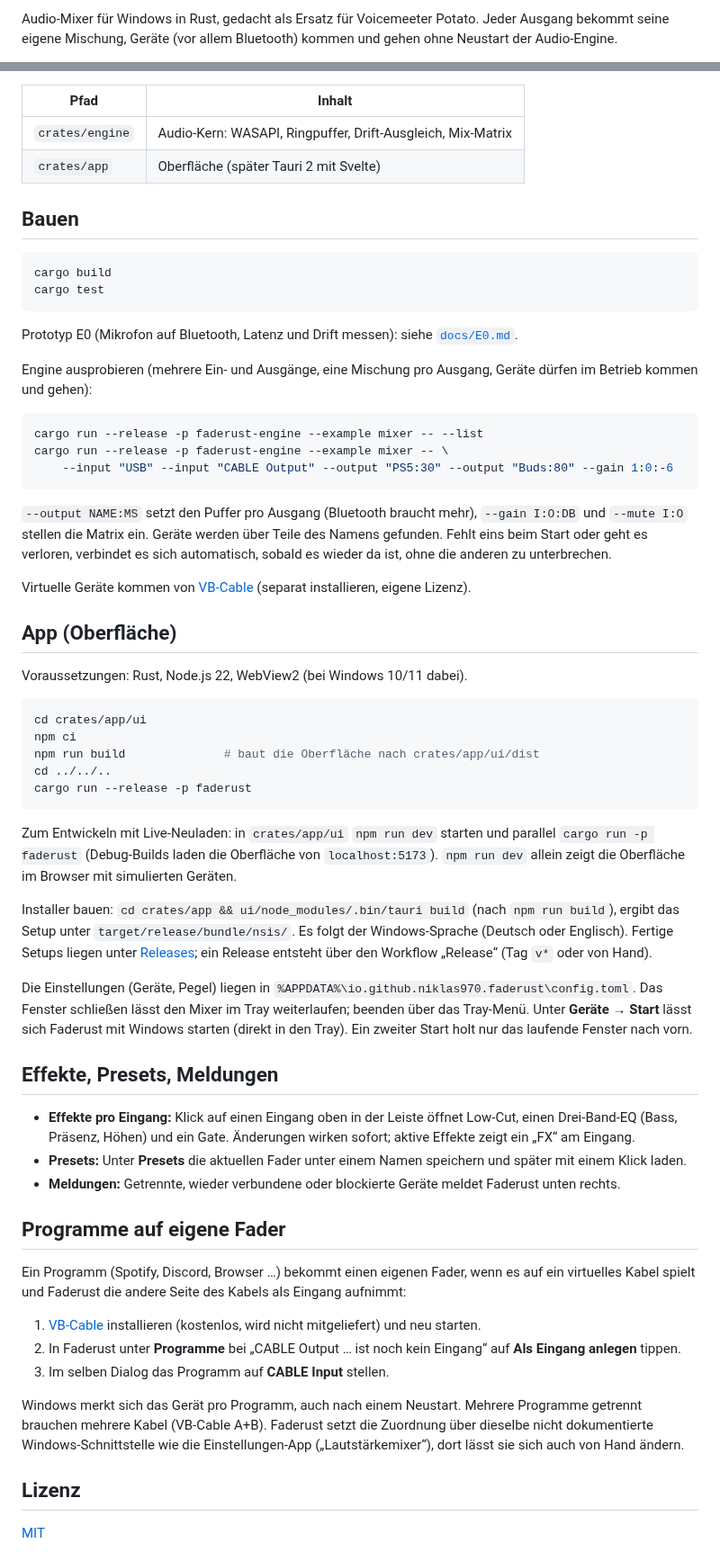
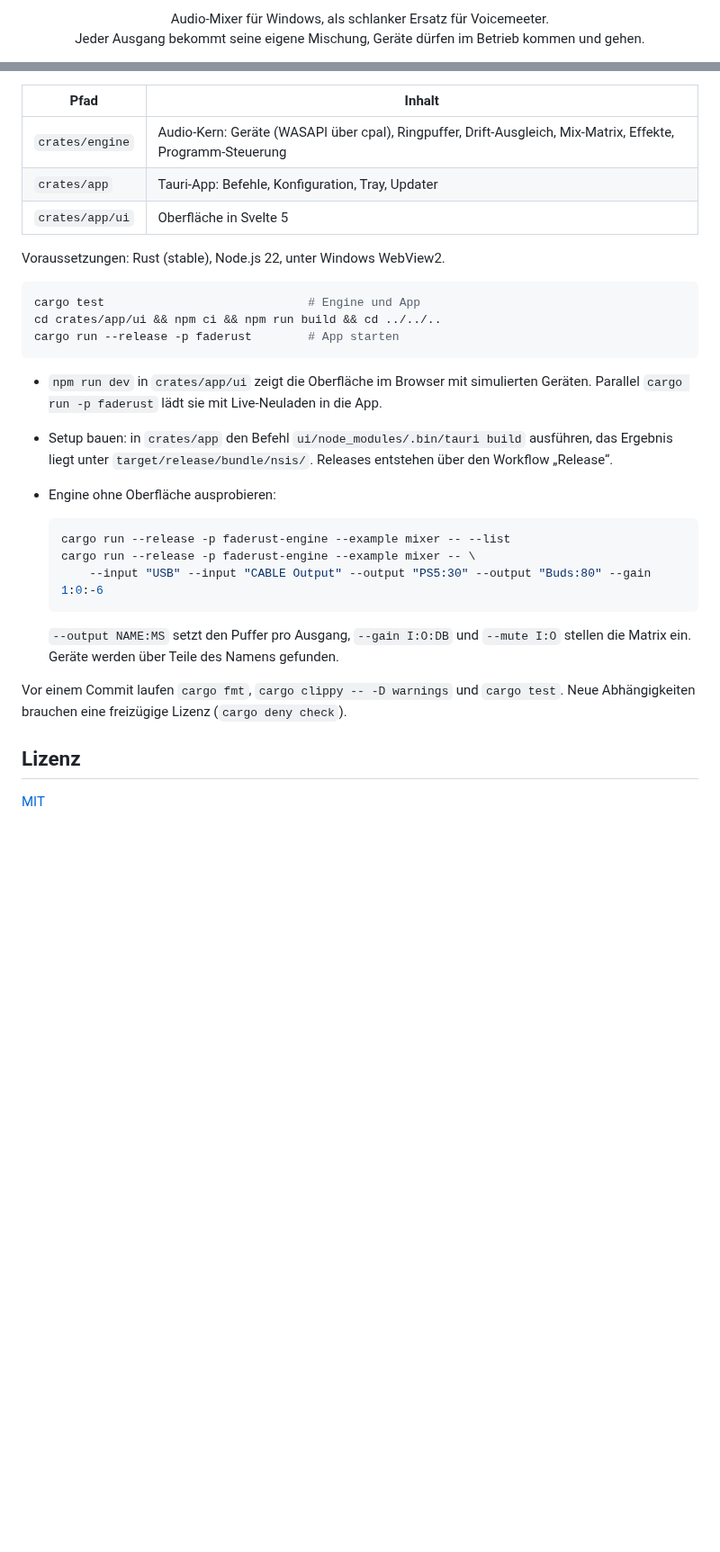
Before and after one commit to Niklas970/faderust, a Markdown page: README.md, 2 parts joined by grey strips. Shown at 90% size. GitHub-like rendering; blank space fills up the shorter version.

````diff
--- a/README.md
+++ b/README.md
@@ -4,4 +4,6 @@
 
-Audio-Mixer für Windows in Rust, gedacht als Ersatz für Voicemeeter Potato.
-Jeder Ausgang bekommt seine eigene Mischung, Geräte (vor allem Bluetooth) kommen und gehen ohne Neustart der Audio-Engine.
+<p align="center">
+  Audio-Mixer für Windows, als schlanker Ersatz für Voicemeeter.<br>
+  Jeder Ausgang bekommt seine eigene Mischung, Geräte dürfen im Betrieb kommen und gehen.
+</p>
 
@@ -11,63 +67,31 @@ Jeder Ausgang bekommt seine eigene Mischung, Geräte (vor allem Bluetooth) komme
 
 | Pfad | Inhalt |
 |---|---|
-| `crates/engine` | Audio-Kern: WASAPI, Ringpuffer, Drift-Ausgleich, Mix-Matrix |
-| `crates/app` | Oberfläche (später Tauri 2 mit Svelte) |
+| `crates/engine` | Audio-Kern: Geräte (WASAPI über cpal), Ringpuffer, Drift-Ausgleich, Mix-Matrix, Effekte, Programm-Steuerung |
+| `crates/app` | Tauri-App: Befehle, Konfiguration, Tray, Updater |
+| `crates/app/ui` | Oberfläche in Svelte 5 |
 
-## Bauen
+Voraussetzungen: Rust (stable), Node.js 22, unter Windows WebView2.
 
 ```sh
-cargo build
-cargo test
+cargo test                             # Engine und App
+cd crates/app/ui && npm ci && npm run build && cd ../../..
+cargo run --release -p faderust        # App starten
 ```
 
-Prototyp E0 (Mikrofon auf Bluetooth, Latenz und Drift messen): siehe [`docs/E0.md`](docs/E0.md).
+- `npm run dev` in `crates/app/ui` zeigt die Oberfläche im Browser mit simulierten Geräten. Parallel `cargo run -p faderust` lädt sie mit Live-Neuladen in die App.
+- Setup bauen: in `crates/app` den Befehl `ui/node_modules/.bin/tauri build` ausführen, das Ergebnis liegt unter `target/release/bundle/nsis/`. Releases entstehen über den Workflow „Release“.
+- Engine ohne Oberfläche ausprobieren:
 
-Engine ausprobieren (mehrere Ein- und Ausgänge, eine Mischung pro Ausgang, Geräte dürfen im Betrieb kommen und gehen):
+  ```sh
+  cargo run --release -p faderust-engine --example mixer -- --list
+  cargo run --release -p faderust-engine --example mixer -- \
+      --input "USB" --input "CABLE Output" --output "PS5:30" --output "Buds:80" --gain 1:0:-6
+  ```
 
-```sh
-cargo run --release -p faderust-engine --example mixer -- --list
-cargo run --release -p faderust-engine --example mixer -- \
-    --input "USB" --input "CABLE Output" --output "PS5:30" --output "Buds:80" --gain 1:0:-6
-```
+  `--output NAME:MS` setzt den Puffer pro Ausgang, `--gain I:O:DB` und `--mute I:O` stellen die Matrix ein. Geräte werden über Teile des Namens gefunden.
 
-`--output NAME:MS` setzt den Puffer pro Ausgang (Bluetooth braucht mehr), `--gain I:O:DB` und `--mute I:O` stellen die Matrix ein. Geräte werden über Teile des Namens gefunden. Fehlt eins beim Start oder geht es verloren, verbindet es sich automatisch, sobald es wieder da ist, ohne die anderen zu unterbrechen.
-
-Virtuelle Geräte kommen von [VB-Cable](https://vb-audio.com/Cable/) (separat installieren, eigene Lizenz).
-
-## App (Oberfläche)
-
-Voraussetzungen: Rust, Node.js 22, WebView2 (bei Windows 10/11 dabei).
-
-```sh
-cd crates/app/ui
-npm ci
-npm run build              # baut die Oberfläche nach crates/app/ui/dist
-cd ../../..
-cargo run --release -p faderust
-```
-
-Zum Entwickeln mit Live-Neuladen: in `crates/app/ui` `npm run dev` starten und parallel `cargo run -p faderust` (Debug-Builds laden die Oberfläche von `localhost:5173`). `npm run dev` allein zeigt die Oberfläche im Browser mit simulierten Geräten.
-
-Installer bauen: `cd crates/app && ui/node_modules/.bin/tauri build` (nach `npm run build`), ergibt das Setup unter `target/release/bundle/nsis/`. Es folgt der Windows-Sprache (Deutsch oder Englisch). Fertige Setups liegen unter [Releases](https://github.com/Niklas970/faderust/releases); ein Release entsteht über den Workflow „Release“ (Tag `v*` oder von Hand).
-
-Die Einstellungen (Geräte, Pegel) liegen in `%APPDATA%\io.github.niklas970.faderust\config.toml`. Das Fenster schließen lässt den Mixer im Tray weiterlaufen; beenden über das Tray-Menü. Unter **Geräte → Start** lässt sich Faderust mit Windows starten (direkt in den Tray). Ein zweiter Start holt nur das laufende Fenster nach vorn.
-
-## Effekte, Presets, Meldungen
-
-- **Effekte pro Eingang:** Klick auf einen Eingang oben in der Leiste öffnet Low-Cut, einen Drei-Band-EQ (Bass, Präsenz, Höhen) und ein Gate. Änderungen wirken sofort; aktive Effekte zeigt ein „FX“ am Eingang.
-- **Presets:** Unter **Presets** die aktuellen Fader unter einem Namen speichern und später mit einem Klick laden.
-- **Meldungen:** Getrennte, wieder verbundene oder blockierte Geräte meldet Faderust unten rechts.
-
-## Programme auf eigene Fader
-
-Ein Programm (Spotify, Discord, Browser …) bekommt einen eigenen Fader, wenn es auf ein virtuelles Kabel spielt und Faderust die andere Seite des Kabels als Eingang aufnimmt:
-
-1. [VB-Cable](https://vb-audio.com/Cable/) installieren (kostenlos, wird nicht mitgeliefert) und neu starten.
-2. In Faderust unter **Programme** bei „CABLE Output … ist noch kein Eingang“ auf **Als Eingang anlegen** tippen.
-3. Im selben Dialog das Programm auf **CABLE Input** stellen.
-
-Windows merkt sich das Gerät pro Programm, auch nach einem Neustart. Mehrere Programme getrennt brauchen mehrere Kabel (VB-Cable A+B). Faderust setzt die Zuordnung über dieselbe nicht dokumentierte Windows-Schnittstelle wie die Einstellungen-App („Lautstärkemixer“), dort lässt sie sich auch von Hand ändern.
+Vor einem Commit laufen `cargo fmt`, `cargo clippy -- -D warnings` und `cargo test`. Neue Abhängigkeiten brauchen eine freizügige Lizenz (`cargo deny check`).
 
 ## Lizenz
 
````
Also changed, not shown: other parts of README.md (+58 -4 lines), .github/release-notes.md (+7 -1 lines), assets/screenshot.png (added), 7 other files.
